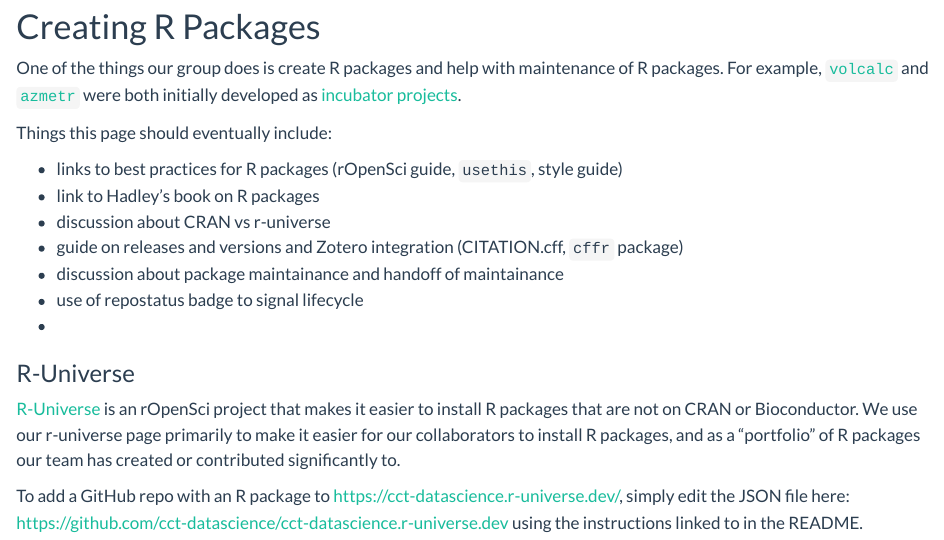
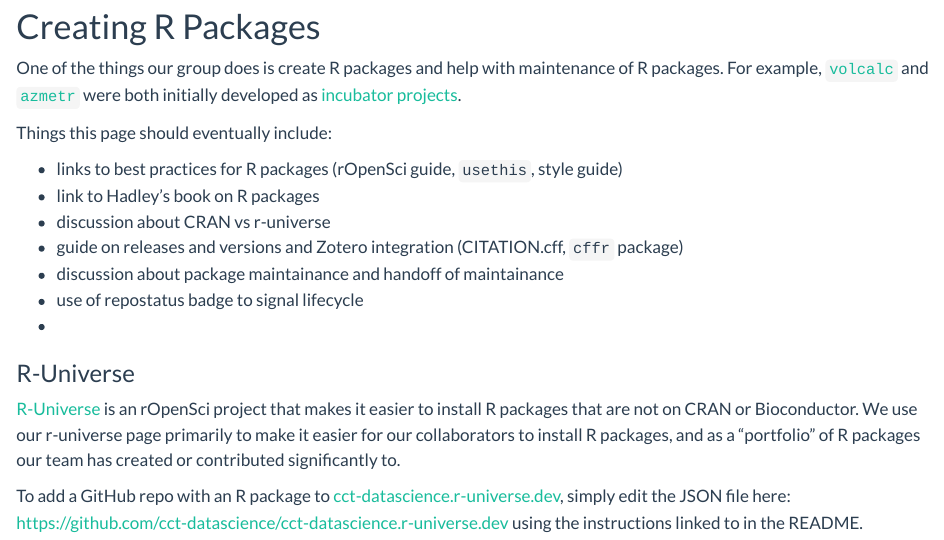
Before and after one commit to cct-datascience/group-procedures, a Quarto document (creating-r-packages.qmd): the page in a window 1100 px wide, from 80 px down. Rendered offline with R 4.5, knitr and Pandoc in place of Quarto, with nearby package versions.

Commit message:
Update creating-r-packages.qmd

```diff
--- a/creating-r-packages.qmd
+++ b/creating-r-packages.qmd
@@ -24,4 +24,4 @@ Things this page should eventually include:
 [R-Universe](https://ropensci.org/r-universe/) is an rOpenSci project that makes it easier to install R packages that are not on CRAN or Bioconductor.
 We use our r-universe page primarily to make it easier for our collaborators to install R packages, and as a "portfolio" of R packages our team has created or contributed significantly to.
 
-To add a GitHub repo with an R package to https://cct-datascience.r-universe.dev/, simply edit the JSON file here: https://github.com/cct-datascience/cct-datascience.r-universe.dev using the instructions linked to in the README.
+To add a GitHub repo with an R package to [cct-datascience.r-universe.dev](https://cct-datascience.r-universe.dev/), simply edit the JSON file here: <https://github.com/cct-datascience/cct-datascience.r-universe.dev> using the instructions linked to in the README.
```
